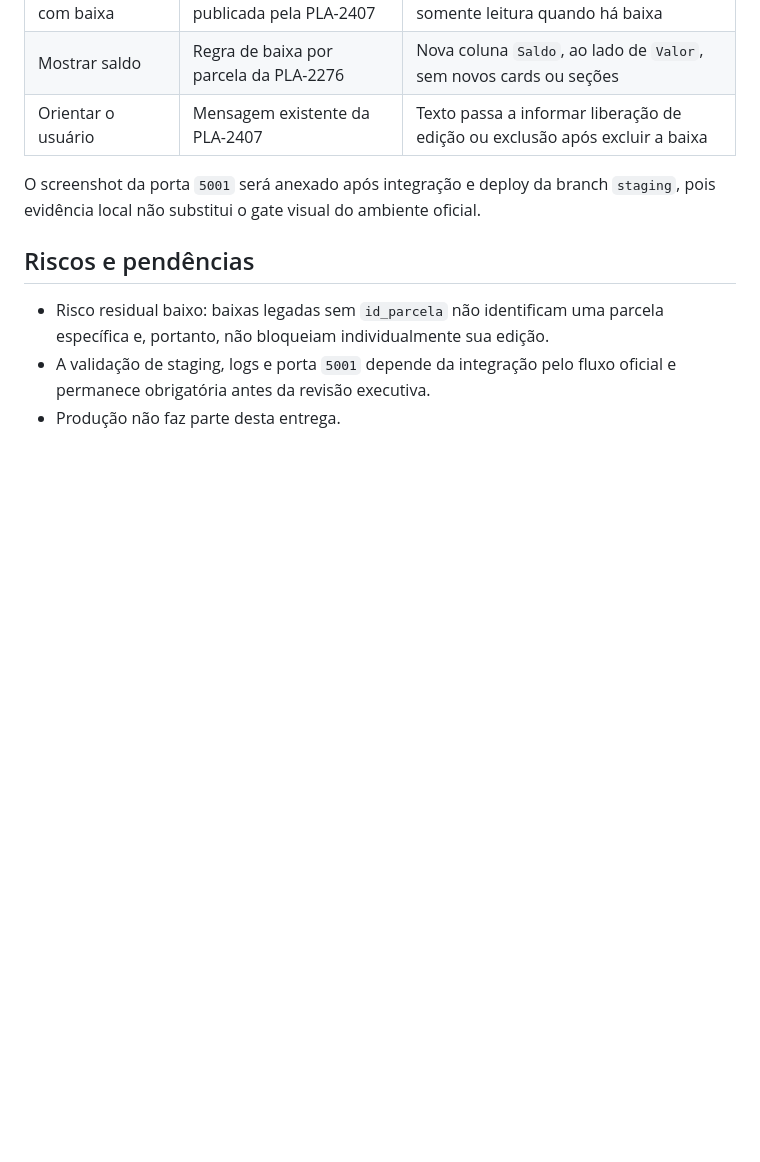
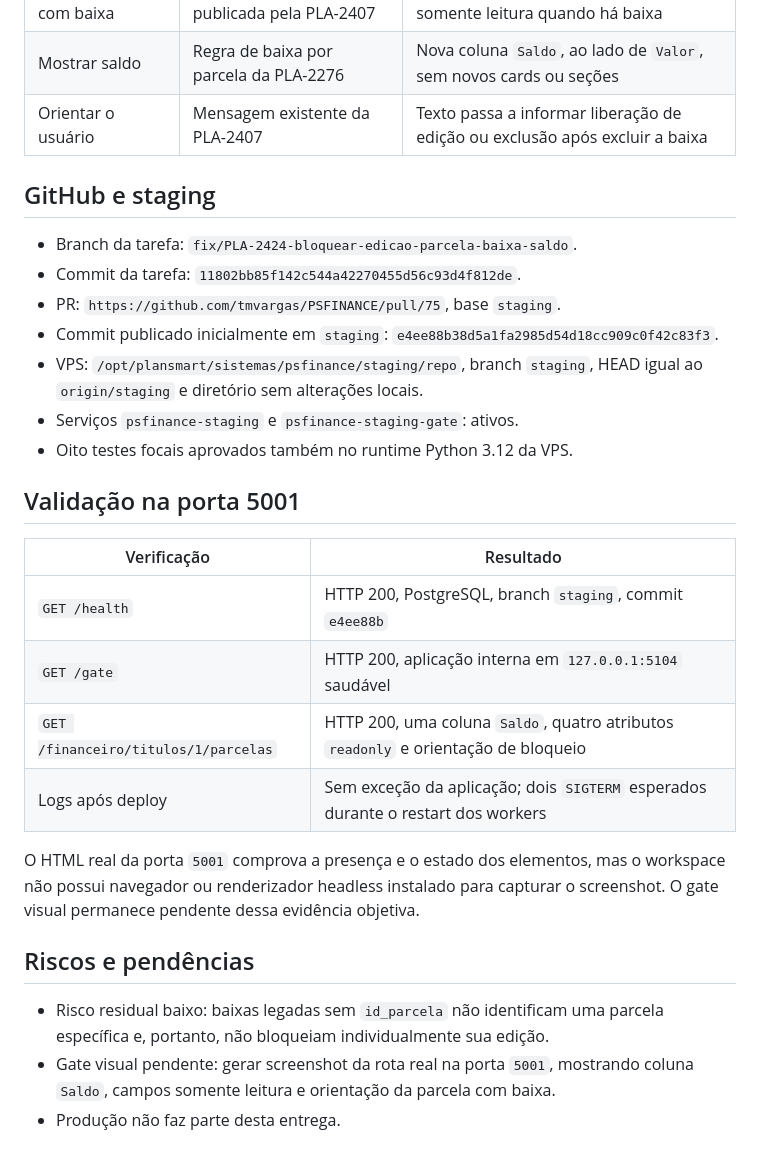
Before and after one commit to tmvargas/PSFINANCE, a Markdown page: docs/PLA-2424-bloquear-edicao-parcela-baixa-saldo.md, the part around the change. GitHub-like rendering; blank space fills up the shorter version.

Commit message:
docs: registra evidencias de staging PLA-2424

```diff
--- a/docs/PLA-2424-bloquear-edicao-parcela-baixa-saldo.md
+++ b/docs/PLA-2424-bloquear-edicao-parcela-baixa-saldo.md
@@ -55,13 +55,35 @@ inconsistência de whitespace.
 | Mostrar saldo | Regra de baixa por parcela da PLA-2276 | Nova coluna `Saldo`, ao lado de `Valor`, sem novos cards ou seções |
 | Orientar o usuário | Mensagem existente da PLA-2407 | Texto passa a informar liberação de edição ou exclusão após excluir a baixa |
 
-O screenshot da porta `5001` será anexado após integração e deploy da branch
-`staging`, pois evidência local não substitui o gate visual do ambiente oficial.
+## GitHub e staging
+
+- Branch da tarefa: `fix/PLA-2424-bloquear-edicao-parcela-baixa-saldo`.
+- Commit da tarefa: `11802bb85f142c544a42270455d56c93d4f812de`.
+- PR: `https://github.com/tmvargas/PSFINANCE/pull/75`, base `staging`.
+- Commit publicado inicialmente em `staging`:
+  `e4ee88b38d5a1fa2985d54d18cc909c0f42c83f3`.
+- VPS: `/opt/plansmart/sistemas/psfinance/staging/repo`, branch `staging`,
+  HEAD igual ao `origin/staging` e diretório sem alterações locais.
+- Serviços `psfinance-staging` e `psfinance-staging-gate`: ativos.
+- Oito testes focais aprovados também no runtime Python 3.12 da VPS.
+
+## Validação na porta 5001
+
+| Verificação | Resultado |
+| --- | --- |
+| `GET /health` | HTTP 200, PostgreSQL, branch `staging`, commit `e4ee88b` |
+| `GET /gate` | HTTP 200, aplicação interna em `127.0.0.1:5104` saudável |
+| `GET /financeiro/titulos/1/parcelas` | HTTP 200, uma coluna `Saldo`, quatro atributos `readonly` e orientação de bloqueio |
+| Logs após deploy | Sem exceção da aplicação; dois `SIGTERM` esperados durante o restart dos workers |
+
+O HTML real da porta `5001` comprova a presença e o estado dos elementos, mas o
+workspace não possui navegador ou renderizador headless instalado para capturar
+o screenshot. O gate visual permanece pendente dessa evidência objetiva.
 
 ## Riscos e pendências
 
 - Risco residual baixo: baixas legadas sem `id_parcela` não identificam uma
   parcela específica e, portanto, não bloqueiam individualmente sua edição.
-- A validação de staging, logs e porta `5001` depende da integração pelo fluxo
-  oficial e permanece obrigatória antes da revisão executiva.
+- Gate visual pendente: gerar screenshot da rota real na porta `5001`, mostrando
+  coluna `Saldo`, campos somente leitura e orientação da parcela com baixa.
 - Produção não faz parte desta entrega.
```
